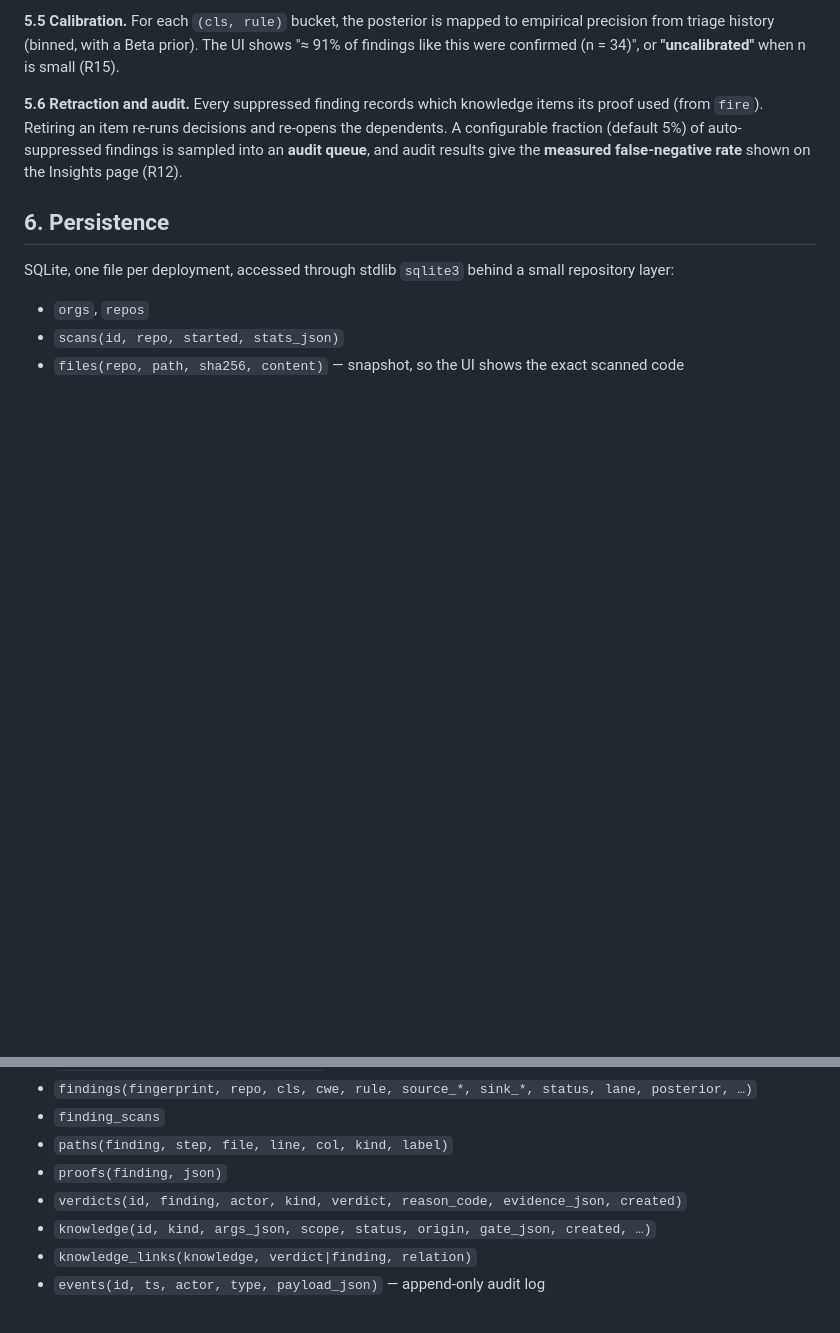
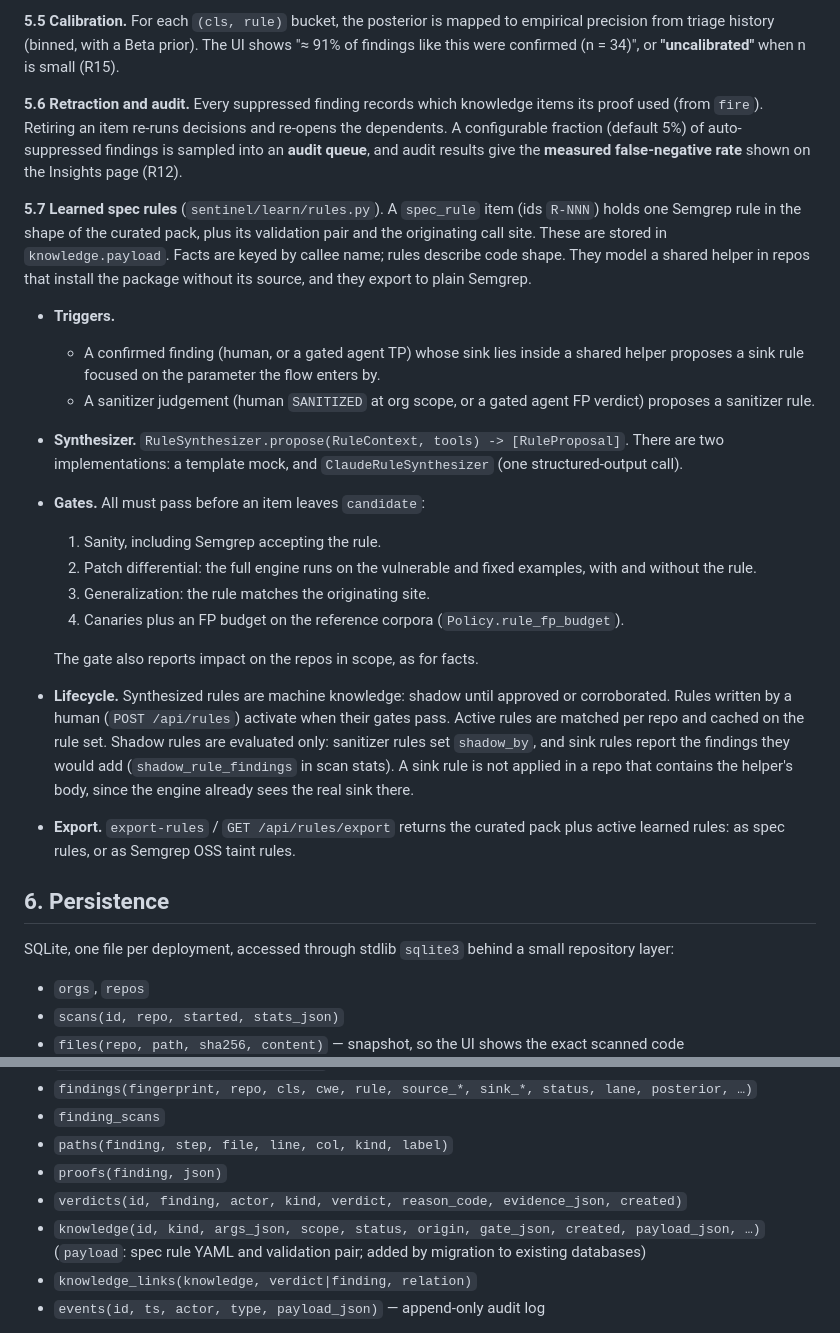
Before and after one commit to mdguerreiro/novalang, a Markdown page: sast/docs/architecture.md, 2 parts joined by grey strips. Rendered like a GitHub page; blank space fills up the shorter version.

```diff
--- a/sast/docs/architecture.md
+++ b/sast/docs/architecture.md
@@ -213,6 +213,21 @@ Verdicts become evidence on alarm nodes, and loopy belief propagation updates th
 
 **5.6 Retraction and audit.** Every suppressed finding records which knowledge items its proof used (from `fire`). Retiring an item re-runs decisions and re-opens the dependents. A configurable fraction (default 5%) of auto-suppressed findings is sampled into an **audit queue**, and audit results give the **measured false-negative rate** shown on the Insights page (R12).
 
+**5.7 Learned spec rules** (`sentinel/learn/rules.py`). A `spec_rule` item (ids `R-NNN`) holds one Semgrep rule in the shape of the curated pack, plus its validation pair and the originating call site. These are stored in `knowledge.payload`. Facts are keyed by callee name; rules describe code shape. They model a shared helper in repos that install the package without its source, and they export to plain Semgrep.
+- **Triggers.**
+  - A confirmed finding (human, or a gated agent TP) whose sink lies inside a shared helper proposes a sink rule focused on the parameter the flow enters by.
+  - A sanitizer judgement (human `SANITIZED` at org scope, or a gated agent FP verdict) proposes a sanitizer rule.
+- **Synthesizer.** `RuleSynthesizer.propose(RuleContext, tools) -> [RuleProposal]`. There are two implementations: a template mock, and `ClaudeRuleSynthesizer` (one structured-output call).
+- **Gates.** All must pass before an item leaves `candidate`:
+  1. Sanity, including Semgrep accepting the rule.
+  2. Patch differential: the full engine runs on the vulnerable and fixed examples, with and without the rule.
+  3. Generalization: the rule matches the originating site.
+  4. Canaries plus an FP budget on the reference corpora (`Policy.rule_fp_budget`).
+
+  The gate also reports impact on the repos in scope, as for facts.
+- **Lifecycle.** Synthesized rules are machine knowledge: shadow until approved or corroborated. Rules written by a human (`POST /api/rules`) activate when their gates pass. Active rules are matched per repo and cached on the rule set. Shadow rules are evaluated only: sanitizer rules set `shadow_by`, and sink rules report the findings they would add (`shadow_rule_findings` in scan stats). A sink rule is not applied in a repo that contains the helper's body, since the engine already sees the real sink there.
+- **Export.** `export-rules` / `GET /api/rules/export` returns the curated pack plus active learned rules: as spec rules, or as Semgrep OSS taint rules.
+
 ## 6. Persistence
 
 SQLite, one file per deployment, accessed through stdlib `sqlite3` behind a small repository layer:
@@ -224,7 +239,7 @@ SQLite, one file per deployment, accessed through stdlib `sqlite3` behind a smal
 - `paths(finding, step, file, line, col, kind, label)`
 - `proofs(finding, json)`
 - `verdicts(id, finding, actor, kind, verdict, reason_code, evidence_json, created)`
-- `knowledge(id, kind, args_json, scope, status, origin, gate_json, created, …)`
+- `knowledge(id, kind, args_json, scope, status, origin, gate_json, created, payload_json, …)` (`payload`: spec rule YAML and validation pair; added by migration to existing databases)
 - `knowledge_links(knowledge, verdict|finding, relation)`
 - `events(id, ts, actor, type, payload_json)` — append-only audit log
 
```
Also changed, not shown: sast/README.md (+5 -3 lines).
